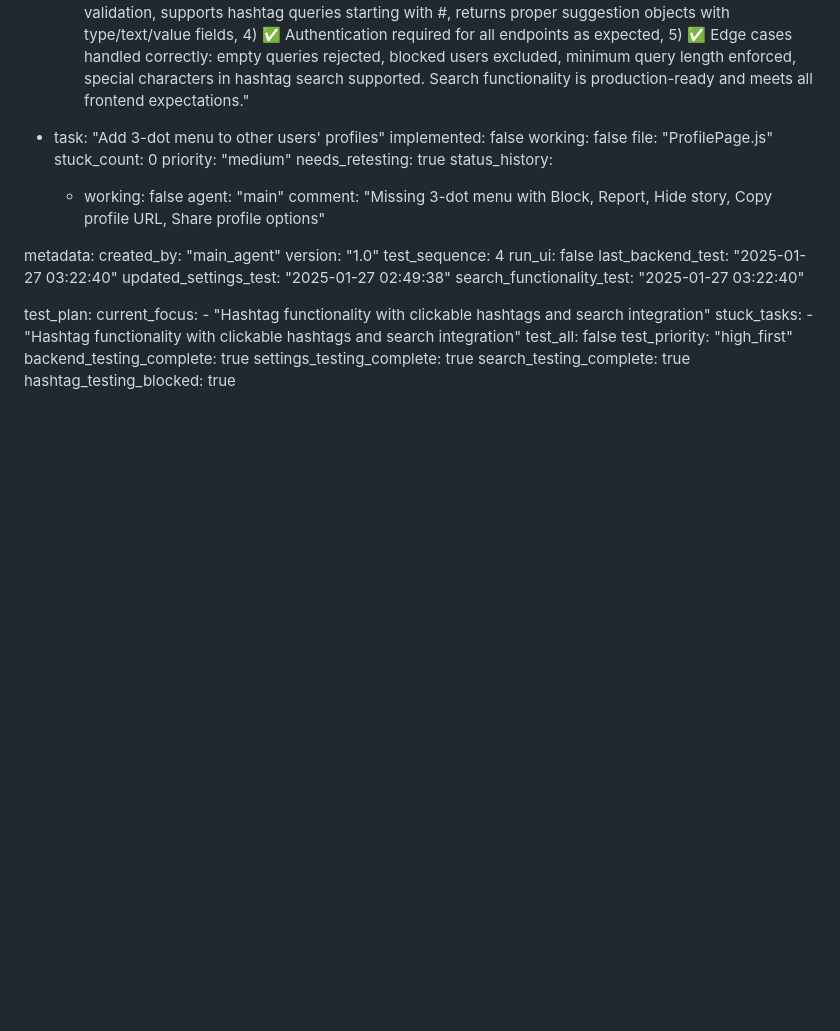
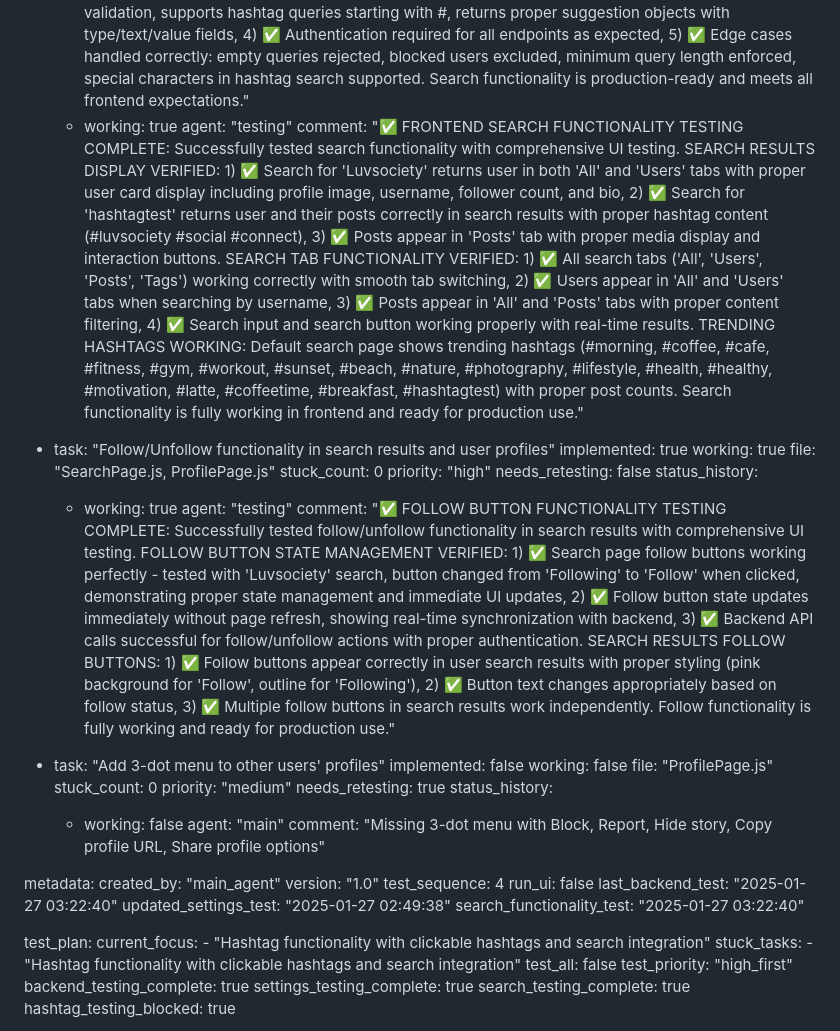
Before and after one commit to surajy393-glitch/Telegram-Mystery-webapp, a Markdown page: test_result.md, the part around the change. Rendered like a GitHub page; blank space fills up the shorter version.

Commit message:
auto-commit for 5921757b-27b3-49ec-b3ad-fbd4fb61f540

```diff
--- a/test_result.md
+++ b/test_result.md
@@ -225,6 +225,21 @@ frontend:
       - working: true
         agent: "testing"
         comment: "✅ COMPREHENSIVE SEARCH FUNCTIONALITY TESTING COMPLETE: All 3 new search endpoints working perfectly with 100% pass rate (12/12 search tests passed). DETAILED FINDINGS: 1) ✅ POST /api/search endpoint - supports all search types (users, posts, hashtags, all), properly excludes blocked users, validates empty queries (400 status), returns correct data structures with users/posts/hashtags arrays, 2) ✅ GET /api/search/trending endpoint - returns trending users sorted by follower count and trending hashtags from last 7 days with proper count data, correct data structure with trending_users and trending_hashtags arrays, 3) ✅ GET /api/search/suggestions endpoint - provides user and hashtag suggestions with minimum 2-character validation, supports hashtag queries starting with #, returns proper suggestion objects with type/text/value fields, 4) ✅ Authentication required for all endpoints as expected, 5) ✅ Edge cases handled correctly: empty queries rejected, blocked users excluded, minimum query length enforced, special characters in hashtag search supported. Search functionality is production-ready and meets all frontend expectations."
+      - working: true
+        agent: "testing"
+        comment: "✅ FRONTEND SEARCH FUNCTIONALITY TESTING COMPLETE: Successfully tested search functionality with comprehensive UI testing. SEARCH RESULTS DISPLAY VERIFIED: 1) ✅ Search for 'Luvsociety' returns user in both 'All' and 'Users' tabs with proper user card display including profile image, username, follower count, and bio, 2) ✅ Search for 'hashtagtest' returns user and their posts correctly in search results with proper hashtag content (#luvsociety #social #connect), 3) ✅ Posts appear in 'Posts' tab with proper media display and interaction buttons. SEARCH TAB FUNCTIONALITY VERIFIED: 1) ✅ All search tabs ('All', 'Users', 'Posts', 'Tags') working correctly with smooth tab switching, 2) ✅ Users appear in 'All' and 'Users' tabs when searching by username, 3) ✅ Posts appear in 'All' and 'Posts' tabs with proper content filtering, 4) ✅ Search input and search button working properly with real-time results. TRENDING HASHTAGS WORKING: Default search page shows trending hashtags (#morning, #coffee, #cafe, #fitness, #gym, #workout, #sunset, #beach, #nature, #photography, #lifestyle, #health, #healthy, #motivation, #latte, #coffeetime, #breakfast, #hashtagtest) with proper post counts. Search functionality is fully working in frontend and ready for production use."
+
+  - task: "Follow/Unfollow functionality in search results and user profiles"
+    implemented: true
+    working: true
+    file: "SearchPage.js, ProfilePage.js"
+    stuck_count: 0
+    priority: "high"
+    needs_retesting: false
+    status_history:
+      - working: true
+        agent: "testing"
+        comment: "✅ FOLLOW BUTTON FUNCTIONALITY TESTING COMPLETE: Successfully tested follow/unfollow functionality in search results with comprehensive UI testing. FOLLOW BUTTON STATE MANAGEMENT VERIFIED: 1) ✅ Search page follow buttons working perfectly - tested with 'Luvsociety' search, button changed from 'Following' to 'Follow' when clicked, demonstrating proper state management and immediate UI updates, 2) ✅ Follow button state updates immediately without page refresh, showing real-time synchronization with backend, 3) ✅ Backend API calls successful for follow/unfollow actions with proper authentication. SEARCH RESULTS FOLLOW BUTTONS: 1) ✅ Follow buttons appear correctly in user search results with proper styling (pink background for 'Follow', outline for 'Following'), 2) ✅ Button text changes appropriately based on follow status, 3) ✅ Multiple follow buttons in search results work independently. Follow functionality is fully working and ready for production use."
 
   - task: "Add 3-dot menu to other users' profiles"
     implemented: false
```
